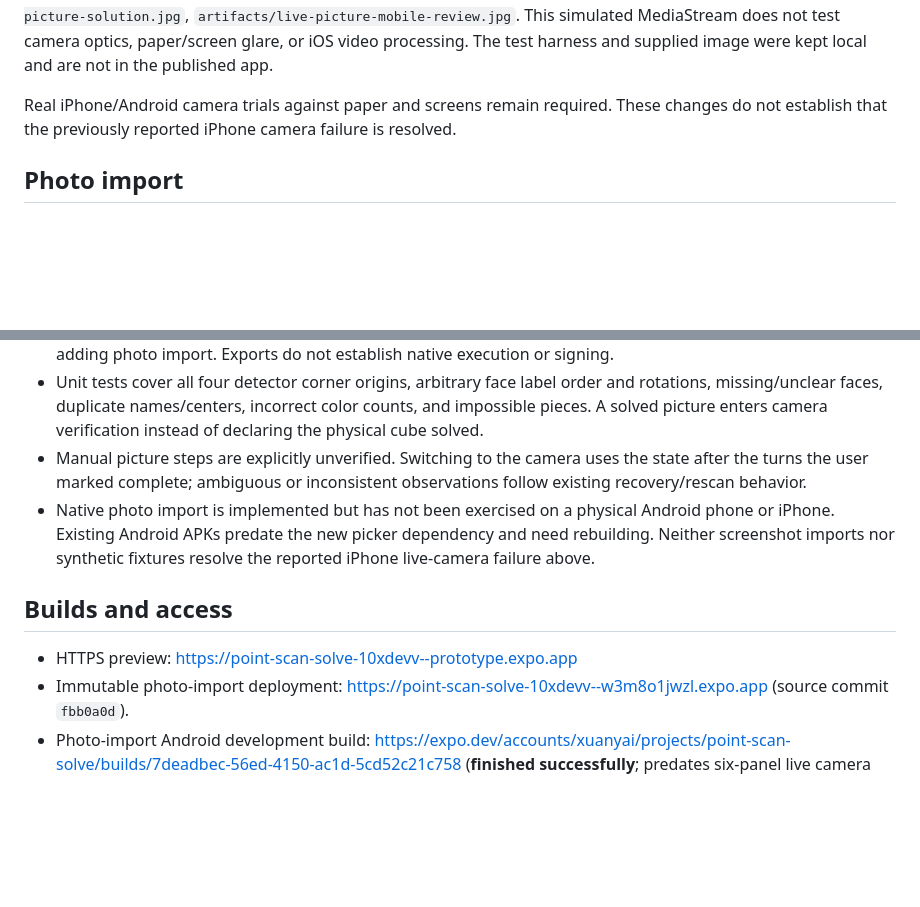
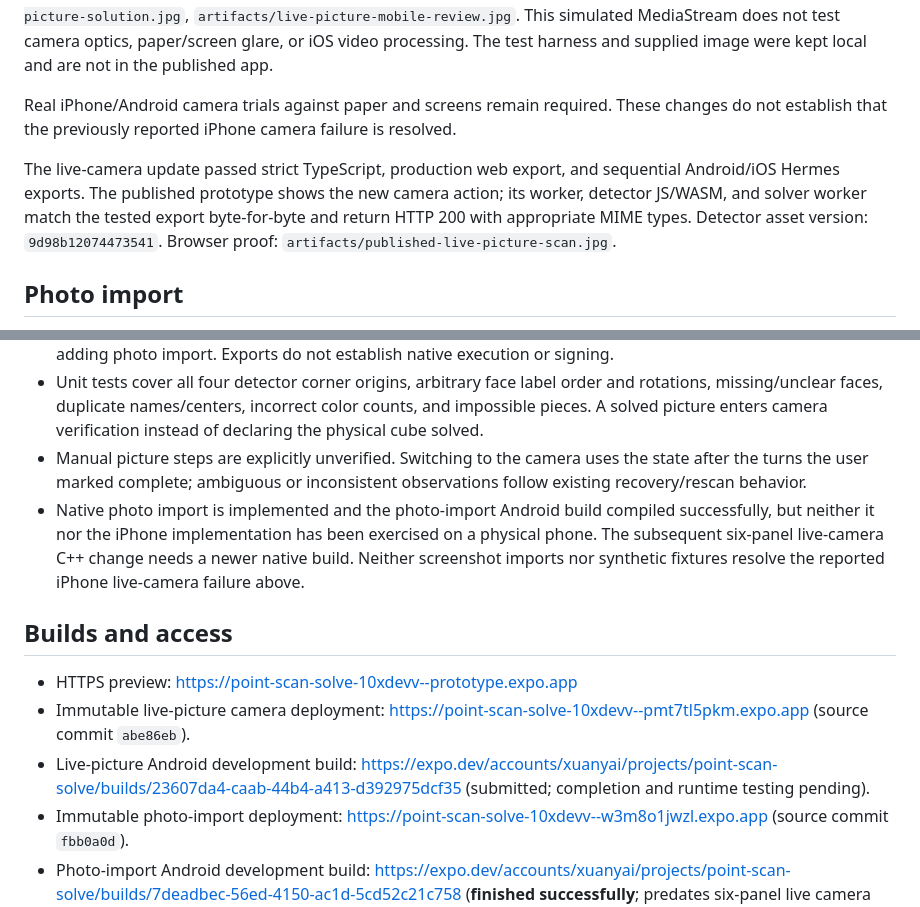
Before and after one commit to 10xDeVv/XuanyAI, a Markdown page: docs/VALIDATION.md, 2 parts joined by grey strips. GitHub-like rendering; blank space fills up the shorter version.

```diff
--- a/docs/VALIDATION.md
+++ b/docs/VALIDATION.md
@@ -42,6 +42,8 @@ A local browser test streamed picture pixels with `canvas.captureStream(10)` int
 
 Real iPhone/Android camera trials against paper and screens remain required. These changes do not establish that the previously reported iPhone camera failure is resolved.
 
+The live-camera update passed strict TypeScript, production web export, and sequential Android/iOS Hermes exports. The published prototype shows the new camera action; its worker, detector JS/WASM, and solver worker match the tested export byte-for-byte and return HTTP 200 with appropriate MIME types. Detector asset version: `9d98b12074473541`. Browser proof: `artifacts/published-live-picture-scan.jpg`.
+
 ## Photo import
 
 The picture importer reads six panels in 3×2 or 2×3 layouts, then requires face-name and orientation review. Recognition runs in the production browser WASM worker or the native detector on a separate worklet runtime. Native image decoding/cropping uses asynchronous Nitro Image operations; an explicit render applies iOS image orientation before cropping. Expo ImagePicker supplies the system selection UI ([official API documentation](https://docs.expo.dev/versions/latest/sdk/imagepicker/)).
@@ -53,11 +55,13 @@ The picture importer reads six panels in 3×2 or 2×3 layouts, then requires fac
 - Strict TypeScript, production web export, and sequential native Android/iOS Hermes exports passed after adding photo import. Exports do not establish native execution or signing.
 - Unit tests cover all four detector corner origins, arbitrary face label order and rotations, missing/unclear faces, duplicate names/centers, incorrect color counts, and impossible pieces. A solved picture enters camera verification instead of declaring the physical cube solved.
 - Manual picture steps are explicitly unverified. Switching to the camera uses the state after the turns the user marked complete; ambiguous or inconsistent observations follow existing recovery/rescan behavior.
-- Native photo import is implemented but has not been exercised on a physical Android phone or iPhone. Existing Android APKs predate the new picker dependency and need rebuilding. Neither screenshot imports nor synthetic fixtures resolve the reported iPhone live-camera failure above.
+- Native photo import is implemented and the photo-import Android build compiled successfully, but neither it nor the iPhone implementation has been exercised on a physical phone. The subsequent six-panel live-camera C++ change needs a newer native build. Neither screenshot imports nor synthetic fixtures resolve the reported iPhone live-camera failure above.
 
 ## Builds and access
 
 - HTTPS preview: https://point-scan-solve-10xdevv--prototype.expo.app
+- Immutable live-picture camera deployment: https://point-scan-solve-10xdevv--pmt7tl5pkm.expo.app (source commit `abe86eb`).
+- Live-picture Android development build: https://expo.dev/accounts/xuanyai/projects/point-scan-solve/builds/23607da4-caab-44b4-a413-d392975dcf35 (submitted; completion and runtime testing pending).
 - Immutable photo-import deployment: https://point-scan-solve-10xdevv--w3m8o1jwzl.expo.app (source commit `fbb0a0d`).
 - Photo-import Android development build: https://expo.dev/accounts/xuanyai/projects/point-scan-solve/builds/7deadbec-56ed-4150-ac1d-5cd52c21c758 (**finished successfully**; predates six-panel live camera detection).
 - Expo project: https://expo.dev/accounts/xuanyai/projects/point-scan-solve
```
Also changed, not shown: docs/ACCEPTANCE.md (+6 -0 lines), docs/DAX-SETUP.md (+2 -0 lines).
